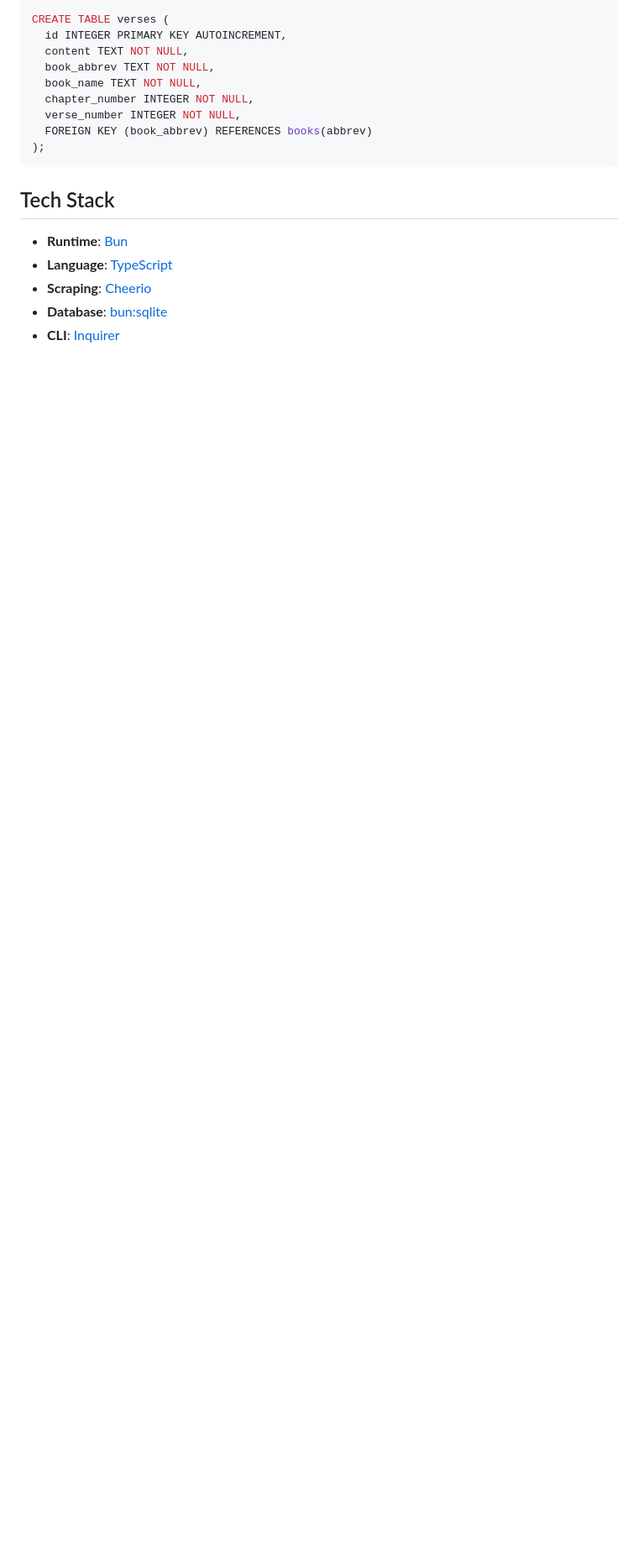
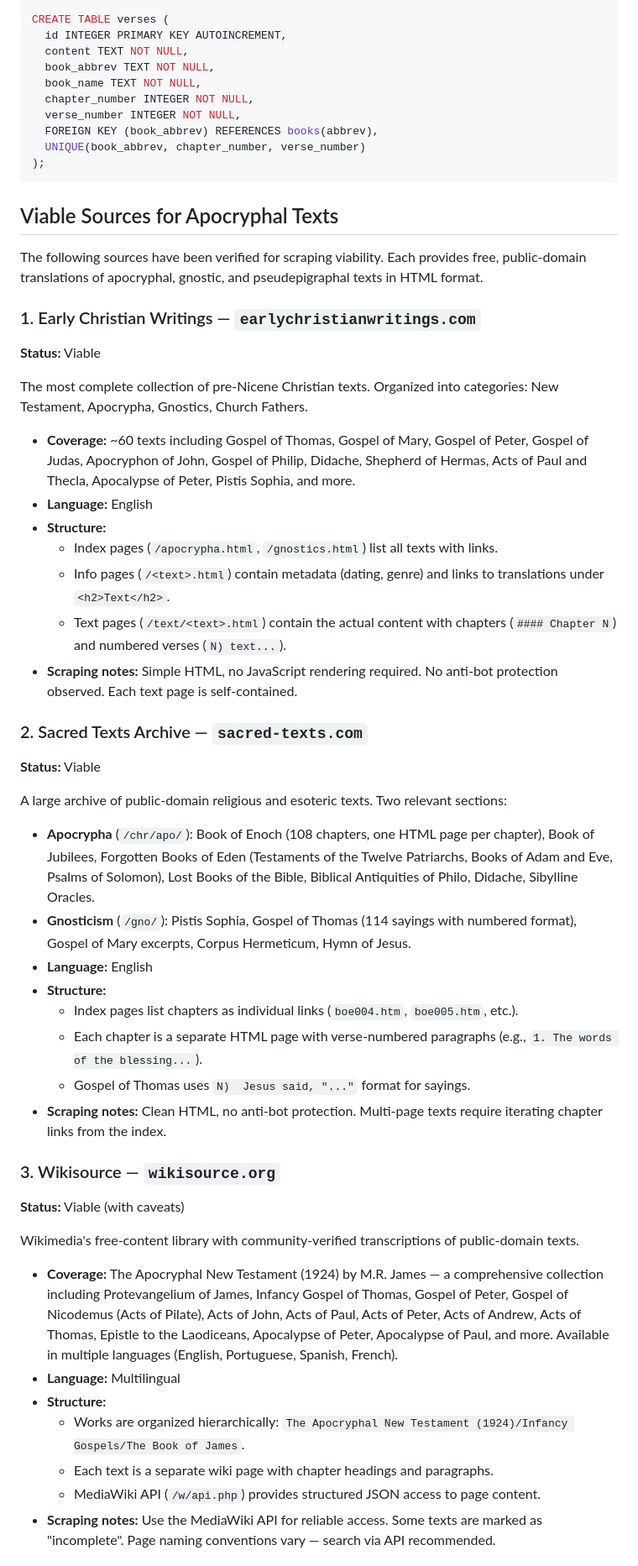
Before and after one commit to carllosnc/bible-data, a Markdown page: README.md, the part around one of its changes. Shown at 84% size. Drawn GitHub-style; blank space fills up the shorter version.

Commit message:
docs: update SQLite schema and add apocryphal text sources
- Update SQLite schema in README to reflect PK and UNIQUE changes
- Add 'Viable Sources for Apocryphal Texts' section with 3 verified
  sources: Early Christian Writings, Sacred Texts Archive, Wikisource
- Include comparison table of coverage, language, and structure

````diff
--- a/README.md
+++ b/README.md
@@ -122,14 +123,55 @@ CREATE TABLE verses (
   book_name TEXT NOT NULL,
   chapter_number INTEGER NOT NULL,
   verse_number INTEGER NOT NULL,
-  FOREIGN KEY (book_abbrev) REFERENCES books(abbrev)
+  FOREIGN KEY (book_abbrev) REFERENCES books(abbrev),
+  UNIQUE(book_abbrev, chapter_number, verse_number)
 );
 ```
 
-## Tech Stack
+## Viable Sources for Apocryphal Texts
 
-- **Runtime**: [Bun](https://bun.sh)
-- **Language**: [TypeScript](https://www.typescriptlang.org)
-- **Scraping**: [Cheerio](https://cheerio.js.org)
-- **Database**: [bun:sqlite](https://bun.sh/docs/api/sqlite)
-- **CLI**: [Inquirer](https://github.com/SBoudrias/Inquirer.js)
+The following sources have been verified for scraping viability. Each provides free, public-domain translations of apocryphal, gnostic, and pseudepigraphal texts in HTML format.
+
+### 1. Early Christian Writings — `earlychristianwritings.com`
+
+**Status:** Viable
+
+The most complete collection of pre-Nicene Christian texts. Organized into categories: New Testament, Apocrypha, Gnostics, Church Fathers.
+
+- **Coverage:** ~60 texts including Gospel of Thomas, Gospel of Mary, Gospel of Peter, Gospel of Judas, Apocryphon of John, Gospel of Philip, Didache, Shepherd of Hermas, Acts of Paul and Thecla, Apocalypse of Peter, Pistis Sophia, and more.
+- **Language:** English
+- **Structure:**
+  - Index pages (`/apocrypha.html`, `/gnostics.html`) list all texts with links.
+  - Info pages (`/<text>.html`) contain metadata (dating, genre) and links to translations under `<h2>Text</h2>`.
+  - Text pages (`/text/<text>.html`) contain the actual content with chapters (`#### Chapter N`) and numbered verses (`N) text...`).
+- **Scraping notes:** Simple HTML, no JavaScript rendering required. No anti-bot protection observed. Each text page is self-contained.
+
+### 2. Sacred Texts Archive — `sacred-texts.com`
+
+**Status:** Viable
+
+A large archive of public-domain religious and esoteric texts. Two relevant sections:
+
+- **Apocrypha** (`/chr/apo/`): Book of Enoch (108 chapters, one HTML page per chapter), Book of Jubilees, Forgotten Books of Eden (Testaments of the Twelve Patriarchs, Books of Adam and Eve, Psalms of Solomon), Lost Books of the Bible, Biblical Antiquities of Philo, Didache, Sibylline Oracles.
+- **Gnosticism** (`/gno/`): Pistis Sophia, Gospel of Thomas (114 sayings with numbered format), Gospel of Mary excerpts, Corpus Hermeticum, Hymn of Jesus.
+- **Language:** English
+- **Structure:**
+  - Index pages list chapters as individual links (`boe004.htm`, `boe005.htm`, etc.).
+  - Each chapter is a separate HTML page with verse-numbered paragraphs (e.g., `1. The words of the blessing...`).
+  - Gospel of Thomas uses `N)  Jesus said, "..."` format for sayings.
+- **Scraping notes:** Clean HTML, no anti-bot protection. Multi-page texts require iterating chapter links from the index.
+
+### 3. Wikisource — `wikisource.org`
+
+**Status:** Viable (with caveats)
+
+Wikimedia's free-content library with community-verified transcriptions of public-domain texts.
+
+- **Coverage:** The Apocryphal New Testament (1924) by M.R. James — a comprehensive collection including Protevangelium of James, Infancy Gospel of Thomas, Gospel of Peter, Gospel of Nicodemus (Acts of Pilate), Acts of John, Acts of Paul, Acts of Peter, Acts of Andrew, Acts of Thomas, Epistle to the Laodiceans, Apocalypse of Peter, Apocalypse of Paul, and more. Available in multiple languages (English, Portuguese, Spanish, French).
+- **Language:** Multilingual
+- **Structure:**
+  - Works are organized hierarchically: `The Apocryphal New Testament (1924)/Infancy Gospels/The Book of James`.
+  - Each text is a separate wiki page with chapter headings and paragraphs.
+  - MediaWiki API (`/w/api.php`) provides structured JSON access to page content.
+- **Scraping notes:** Use the MediaWiki API for reliable access. Some texts are marked as "incomplete". Page naming conventions vary — search via API recommended.
+
````
Also changed, not shown: other parts of README.md (+9 -1 lines).
